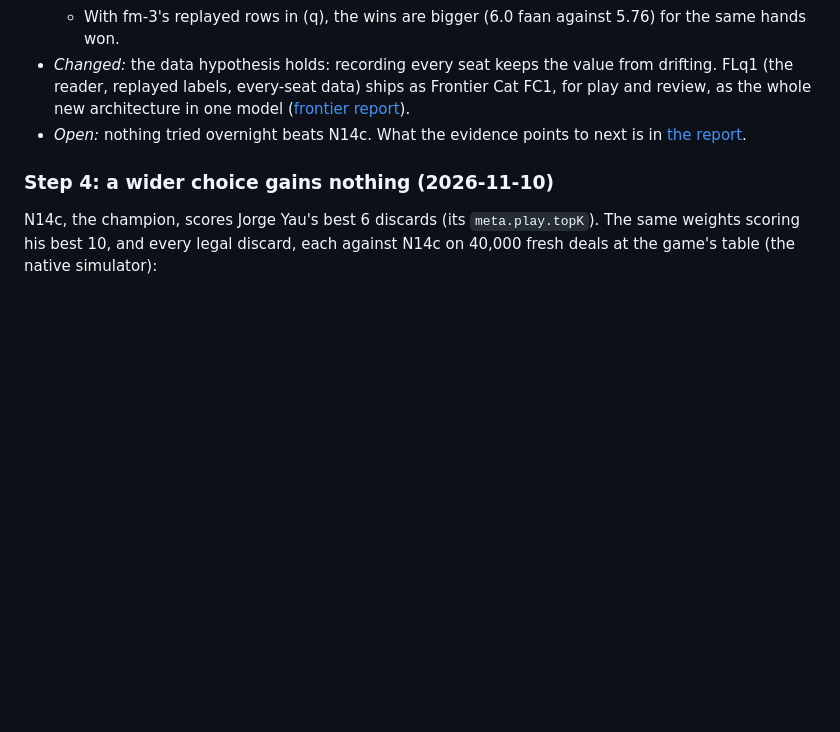
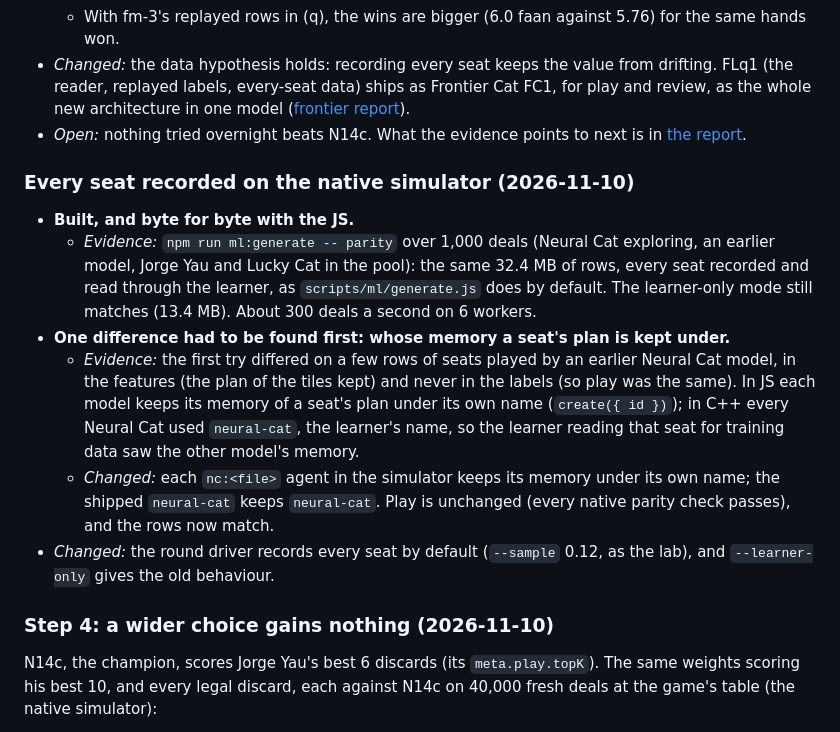
Before and after one commit to codenameyau/lucky-cat-mahjong, a Markdown page: docs/machine-learning/frontier-plan.md, the part around the change. Drawn GitHub-style; blank space fills up the shorter version.

Commit message:
Frontier plan: the every-seat recording learnings.
Co-Authored-By: Claude Opus 5.5 <noreply@anthropic.com>

```diff
--- a/docs/machine-learning/frontier-plan.md
+++ b/docs/machine-learning/frontier-plan.md
@@ -256,6 +256,15 @@ The lab's last two data sets (lab-15 and lab-16, 1.1 million positions from ever
 - *Changed:* the data hypothesis holds: recording every seat keeps the value from drifting. FLq1 (the reader, replayed labels, every-seat data) ships as Frontier Cat FC1, for play and review, as the whole new architecture in one model ([frontier report](frontier-report.md)).
 - *Open:* nothing tried overnight beats N14c. What the evidence points to next is in [the report](frontier-report.md#what-comes-next).
 
+### Every seat recorded on the native simulator (2026-11-10)
+
+- **Built, and byte for byte with the JS.**
+  - *Evidence:* `npm run ml:generate -- parity` over 1,000 deals (Neural Cat exploring, an earlier model, Jorge Yau and Lucky Cat in the pool): the same 32.4 MB of rows, every seat recorded and read through the learner, as `scripts/ml/generate.js` does by default. The learner-only mode still matches (13.4 MB). About 300 deals a second on 6 workers.
+- **One difference had to be found first: whose memory a seat's plan is kept under.**
+  - *Evidence:* the first try differed on a few rows of seats played by an earlier Neural Cat model, in the features (the plan of the tiles kept) and never in the labels (so play was the same). In JS each model keeps its memory of a seat's plan under its own name (`create({ id })`); in C++ every Neural Cat used `neural-cat`, the learner's name, so the learner reading that seat for training data saw the other model's memory.
+  - *Changed:* each `nc:<file>` agent in the simulator keeps its memory under its own name; the shipped `neural-cat` keeps `neural-cat`. Play is unchanged (every native parity check passes), and the rows now match.
+- *Changed:* the round driver records every seat by default (`--sample` 0.12, as the lab), and `--learner-only` gives the old behaviour.
+
 ### Step 4: a wider choice gains nothing (2026-11-10)
 
 N14c, the champion, scores Jorge Yau's best 6 discards (its `meta.play.topK`). The same weights scoring his best 10, and every legal discard, each against N14c on 40,000 fresh deals at the game's table (the native simulator):
```
